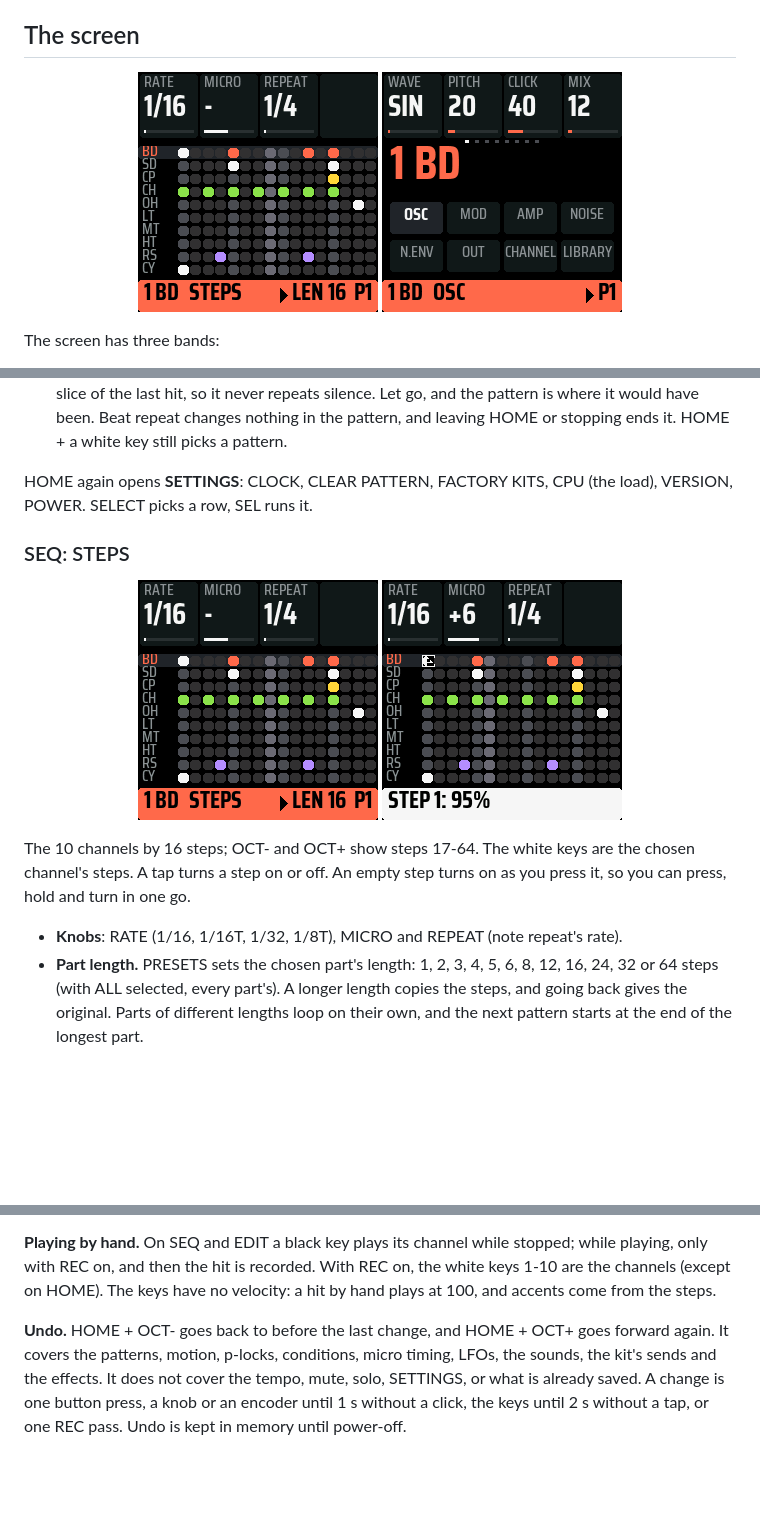
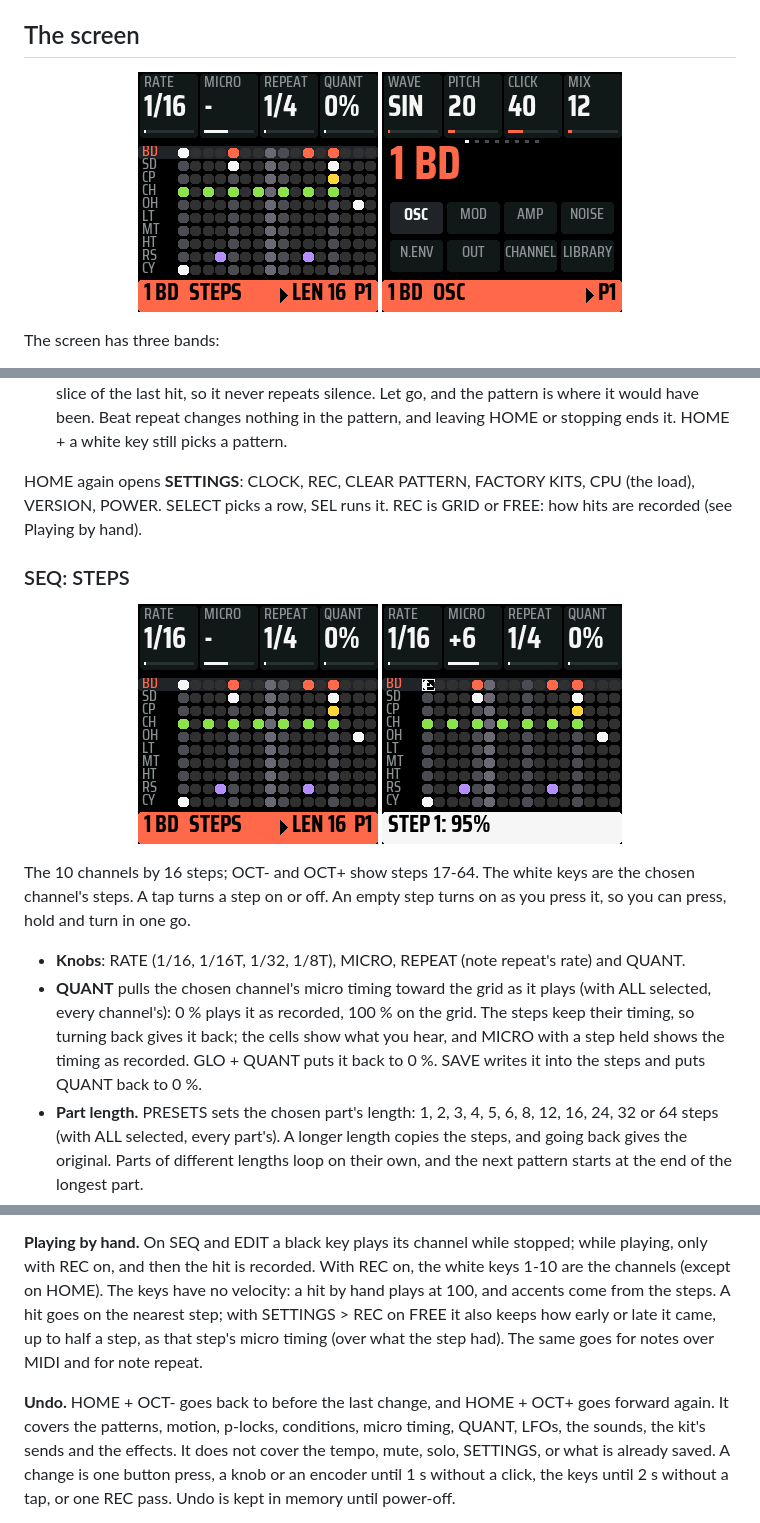
Before and after one commit to fc79/drumtonic, a Markdown page: docs/DRUMTONIC.md, 3 parts joined by grey strips. Rendered like a GitHub page; pictures changed too: docs/screens/step-held.png, docs/screens/steps.png; blank space fills up the shorter version.

```diff
--- a/docs/DRUMTONIC.md
+++ b/docs/DRUMTONIC.md
@@ -68,8 +68,8 @@ word is grey (`NOTHING` / `TO PASTE`).
   Let go, and the pattern is where it would have been. Beat repeat changes nothing in the pattern, and leaving
   HOME or stopping ends it. HOME + a white key still picks a pattern.
 
-HOME again opens **SETTINGS**: CLOCK, CLEAR PATTERN, FACTORY KITS, CPU (the load), VERSION, POWER. SELECT picks a
-row, SEL runs it.
+HOME again opens **SETTINGS**: CLOCK, REC, CLEAR PATTERN, FACTORY KITS, CPU (the load), VERSION, POWER. SELECT picks a
+row, SEL runs it. REC is GRID or FREE: how hits are recorded (see Playing by hand).
 
 ### SEQ: STEPS
 
@@ -81,7 +81,11 @@ row, SEL runs it.
 The 10 channels by 16 steps; OCT- and OCT+ show steps 17-64. The white keys are the chosen channel's steps.
 A tap turns a step on or off. An empty step turns on as you press it, so you can press, hold and turn in one go.
 
-- **Knobs**: RATE (1/16, 1/16T, 1/32, 1/8T), MICRO and REPEAT (note repeat's rate).
+- **Knobs**: RATE (1/16, 1/16T, 1/32, 1/8T), MICRO, REPEAT (note repeat's rate) and QUANT.
+- **QUANT** pulls the chosen channel's micro timing toward the grid as it plays (with ALL selected, every
+  channel's): 0 % plays it as recorded, 100 % on the grid. The steps keep their timing, so turning back gives it
+  back; the cells show what you hear, and MICRO with a step held shows the timing as recorded. GLO + QUANT puts it
+  back to 0 %. SAVE writes it into the steps and puts QUANT back to 0 %.
 - **Part length.** PRESETS sets the chosen part's length: 1, 2, 3, 4, 5, 6, 8, 12, 16, 24, 32 or 64 steps (with
   ALL selected, every part's). A longer length copies the steps, and going back gives the original. Parts of
   different lengths loop on their own, and the next pattern starts at the end of the longest part.
@@ -189,10 +194,12 @@ passes and plays back gliding from step to step. Turned without REC, the knob ta
 
 **Playing by hand.** On SEQ and EDIT a black key plays its channel while stopped; while playing, only with REC
 on, and then the hit is recorded. With REC on, the white keys 1-10 are the channels (except on HOME). The keys
-have no velocity: a hit by hand plays at 100, and accents come from the steps.
+have no velocity: a hit by hand plays at 100, and accents come from the steps. A hit goes on the nearest step;
+with SETTINGS > REC on FREE it also keeps how early or late it came, up to half a step, as that step's micro timing
+(over what the step had). The same goes for notes over MIDI and for note repeat.
 
 **Undo.** HOME + OCT- goes back to before the last change, and HOME + OCT+ goes forward again. It covers the
-patterns, motion, p-locks, conditions, micro timing, LFOs, the sounds, the kit's sends and the effects. It does
+patterns, motion, p-locks, conditions, micro timing, QUANT, LFOs, the sounds, the kit's sends and the effects. It does
 not cover the tempo, mute, solo, SETTINGS, or what is already saved. A change is one button press, a knob or an
 encoder until 1 s without a click, the keys until 2 s without a tap, or one REC pass. Undo is kept in memory
 until power-off.
```
Also changed, not shown: other parts of docs/DRUMTONIC.md (+3 -2 lines), README.md (+9 -6 lines), 12 other files.
